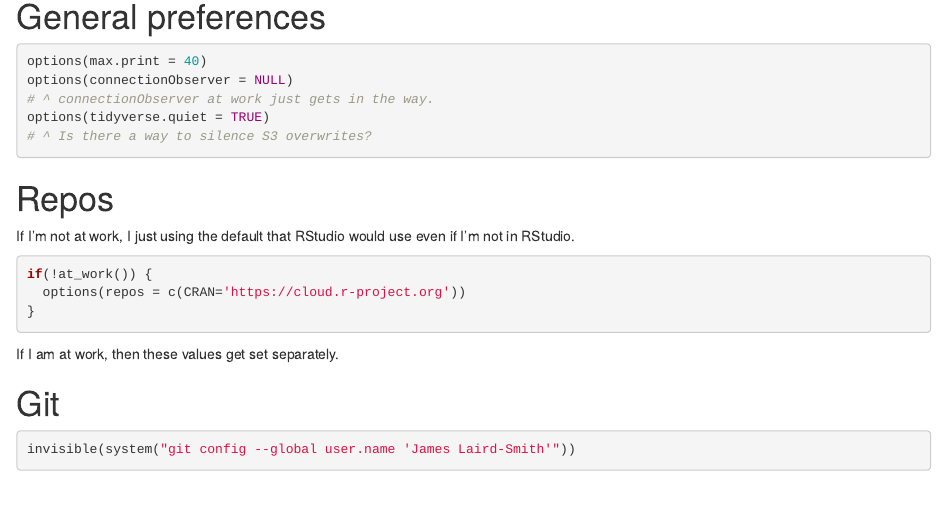
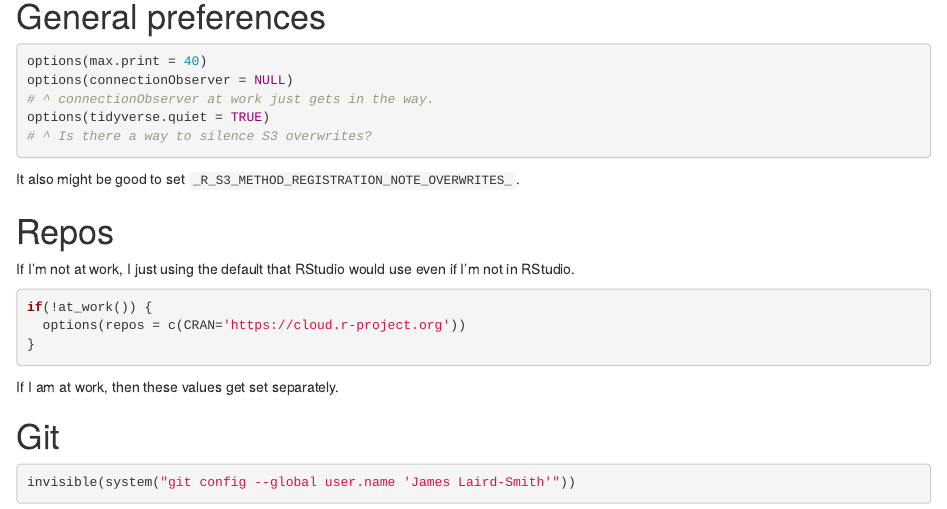
Before and after one commit to jameslairdsmith/dotfiles, an R Markdown document (R/Rprofile.Rmd): the page in a window 1100 px wide, from 840 px down. Rendered offline with R 4.5, knitr and Pandoc, with nearby package versions.

Commit message:
Update Rprofile.Rmd

````diff
--- a/R/Rprofile.Rmd
+++ b/R/Rprofile.Rmd
@@ -65,6 +65,8 @@ options(connectionObserver = NULL)
 options(tidyverse.quiet = TRUE)
 # ^ Is there a way to silence S3 overwrites?
 ```
+
+It also might be good to set `_R_S3_METHOD_REGISTRATION_NOTE_OVERWRITES_`.
 
 # Repos
 
````
